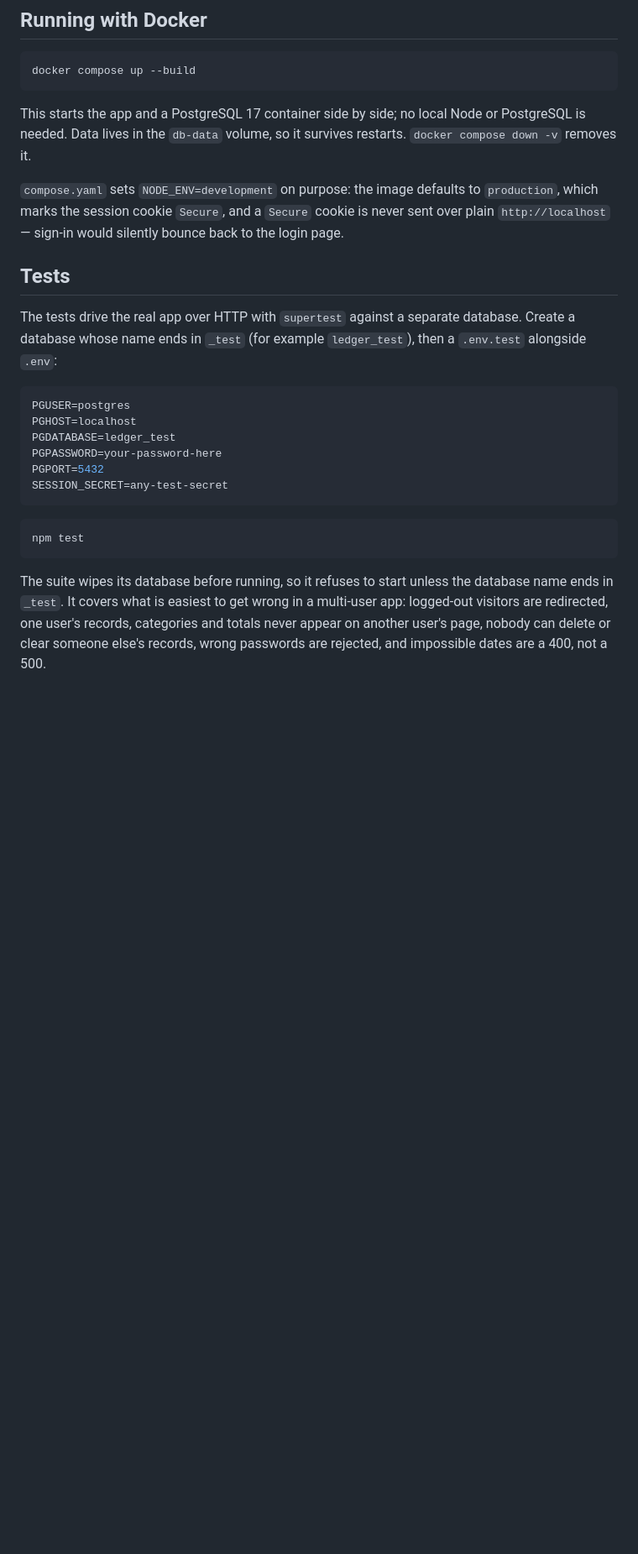
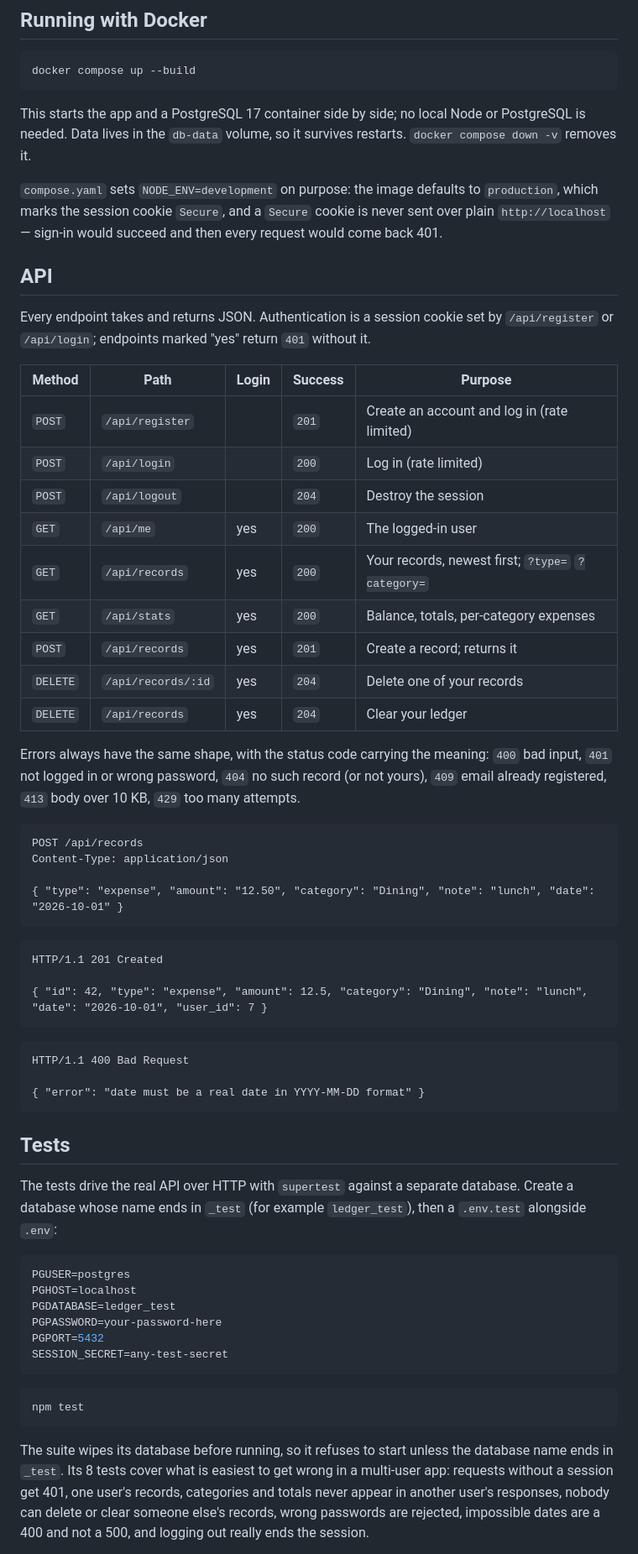
Before and after one commit to wcx-super/Personal-Finance-Recorder, a Markdown page: README.md, the part around one of its changes. Shown at 84% size. Drawn GitHub-style; blank space fills up the shorter version.

````diff
--- a/README.md
+++ b/README.md
@@ -62,12 +63,52 @@ PostgreSQL is needed. Data lives in the `db-data` volume, so it survives restart
 
 `compose.yaml` sets `NODE_ENV=development` on purpose: the image defaults to
 `production`, which marks the session cookie `Secure`, and a `Secure` cookie is never
-sent over plain `http://localhost` — sign-in would silently bounce back to the login
-page.
+sent over plain `http://localhost` — sign-in would succeed and then every request
+would come back 401.
+
+## API
+
+Every endpoint takes and returns JSON. Authentication is a session cookie set by
+`/api/register` or `/api/login`; endpoints marked "yes" return `401` without it.
+
+| Method   | Path                   | Login | Success | Purpose                                          |
+| -------- | ---------------------- | ----- | ------- | ------------------------------------------------ |
+| `POST`   | `/api/register`        |       | `201`   | Create an account and log in (rate limited)      |
+| `POST`   | `/api/login`           |       | `200`   | Log in (rate limited)                            |
+| `POST`   | `/api/logout`          |       | `204`   | Destroy the session                              |
+| `GET`    | `/api/me`              | yes   | `200`   | The logged-in user                               |
+| `GET`    | `/api/records`         | yes   | `200`   | Your records, newest first; `?type=` `?category=` |
+| `GET`    | `/api/stats`           | yes   | `200`   | Balance, totals, per-category expenses           |
+| `POST`   | `/api/records`         | yes   | `201`   | Create a record; returns it                      |
+| `DELETE` | `/api/records/:id`     | yes   | `204`   | Delete one of your records                       |
+| `DELETE` | `/api/records`         | yes   | `204`   | Clear your ledger                                |
+
+Errors always have the same shape, with the status code carrying the meaning:
+`400` bad input, `401` not logged in or wrong password, `404` no such record (or not
+yours), `409` email already registered, `413` body over 10 KB, `429` too many attempts.
+
+```http
+POST /api/records
+Content-Type: application/json
+
+{ "type": "expense", "amount": "12.50", "category": "Dining", "note": "lunch", "date": "2026-10-01" }
+```
+
+```http
+HTTP/1.1 201 Created
+
+{ "id": 42, "type": "expense", "amount": 12.5, "category": "Dining", "note": "lunch", "date": "2026-10-01", "user_id": 7 }
+```
+
+```http
+HTTP/1.1 400 Bad Request
+
+{ "error": "date must be a real date in YYYY-MM-DD format" }
+```
 
 ## Tests
 
-The tests drive the real app over HTTP with `supertest` against a separate database.
+The tests drive the real API over HTTP with `supertest` against a separate database.
 Create a database whose name ends in `_test` (for example `ledger_test`), then a
 `.env.test` alongside `.env`:
 
@@ -85,8 +126,9 @@ npm test
 ```
 
 The suite wipes its database before running, so it refuses to start unless the
-database name ends in `_test`. It covers what is easiest to get wrong in a multi-user
-app: logged-out visitors are redirected, one user's records, categories and totals
-never appear on another user's page, nobody can delete or clear someone else's
-records, wrong passwords are rejected, and impossible dates are a 400, not a 500.
+database name ends in `_test`. Its 8 tests cover what is easiest to get wrong in a
+multi-user app: requests without a session get 401, one user's records, categories
+and totals never appear in another user's responses, nobody can delete or clear
+someone else's records, wrong passwords are rejected, impossible dates are a 400 and
+not a 500, and logging out really ends the session.
 
````
Also changed, not shown: other parts of README.md (+68 -68 lines).
